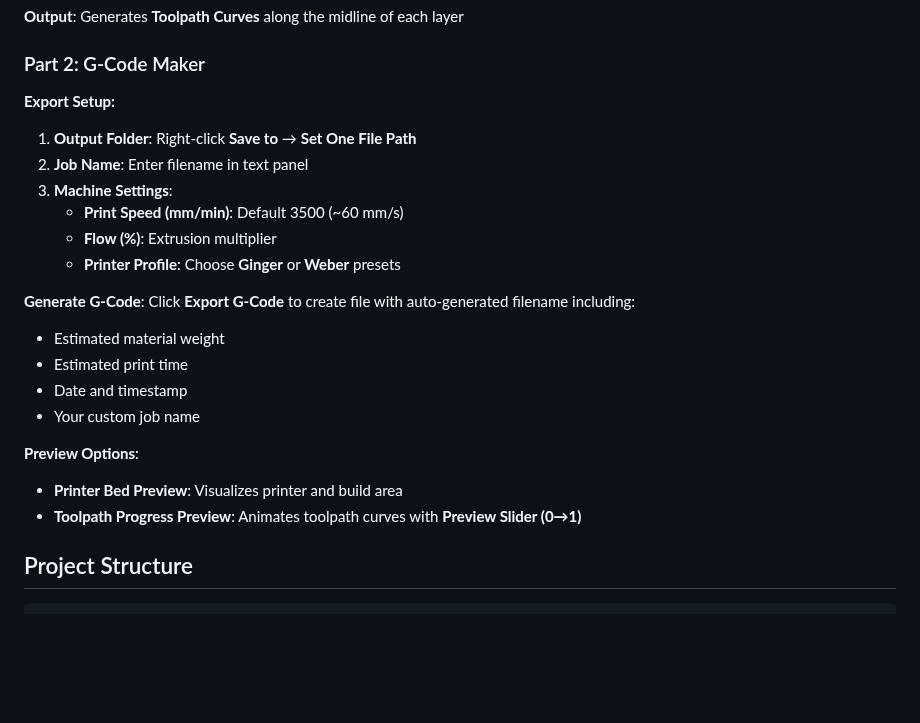
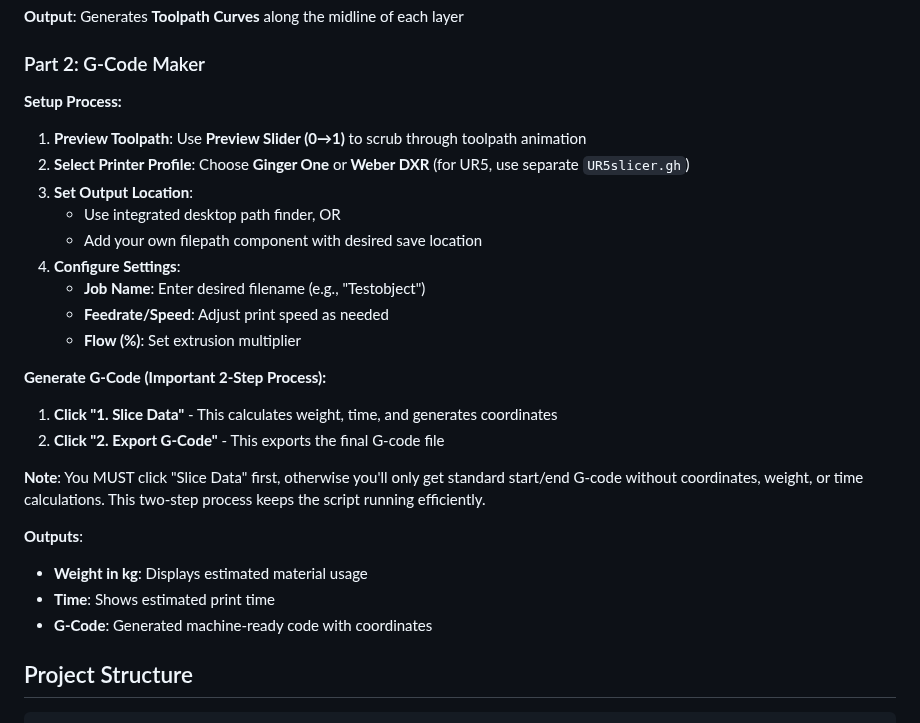
Before and after one commit to Moeewe/LARGER.slicer, a Markdown page: README.md, the part around the change. GitHub-like rendering; blank space fills up the shorter version.

Commit message:
Extended Setup Process description

```diff
--- a/README.md
+++ b/README.md
@@ -103,23 +103,27 @@ The LARGER Slicer is organized into two main stages:
 
 ### Part 2: G-Code Maker
 
-**Export Setup:**
-1. **Output Folder**: Right-click **Save to** → **Set One File Path**
-2. **Job Name**: Enter filename in text panel
-3. **Machine Settings**:
-   - **Print Speed (mm/min)**: Default 3500 (~60 mm/s)
-   - **Flow (%)**: Extrusion multiplier
-   - **Printer Profile**: Choose **Ginger** or **Weber** presets
+**Setup Process:**
+1. **Preview Toolpath**: Use **Preview Slider (0→1)** to scrub through toolpath animation
+2. **Select Printer Profile**: Choose **Ginger One** or **Weber DXR** (for UR5, use separate `UR5slicer.gh`)
+3. **Set Output Location**:
+   - Use integrated desktop path finder, OR
+   - Add your own filepath component with desired save location
+4. **Configure Settings**:
+   - **Job Name**: Enter desired filename (e.g., "Testobject")
+   - **Feedrate/Speed**: Adjust print speed as needed
+   - **Flow (%)**: Set extrusion multiplier
 
-**Generate G-Code**: Click **Export G-Code** to create file with auto-generated filename including:
-- Estimated material weight
-- Estimated print time
-- Date and timestamp
-- Your custom job name
+**Generate G-Code (Important 2-Step Process):**
+1. **Click "1. Slice Data"** - This calculates weight, time, and generates coordinates
+2. **Click "2. Export G-Code"** - This exports the final G-code file
 
-**Preview Options**:
-- **Printer Bed Preview**: Visualizes printer and build area
-- **Toolpath Progress Preview**: Animates toolpath curves with **Preview Slider (0→1)**
+**Note**: You MUST click "Slice Data" first, otherwise you'll only get standard start/end G-code without coordinates, weight, or time calculations. This two-step process keeps the script running efficiently.
+
+**Outputs**:
+- **Weight in kg**: Displays estimated material usage
+- **Time**: Shows estimated print time
+- **G-Code**: Generated machine-ready code with coordinates
 
 ## Project Structure
 
```
